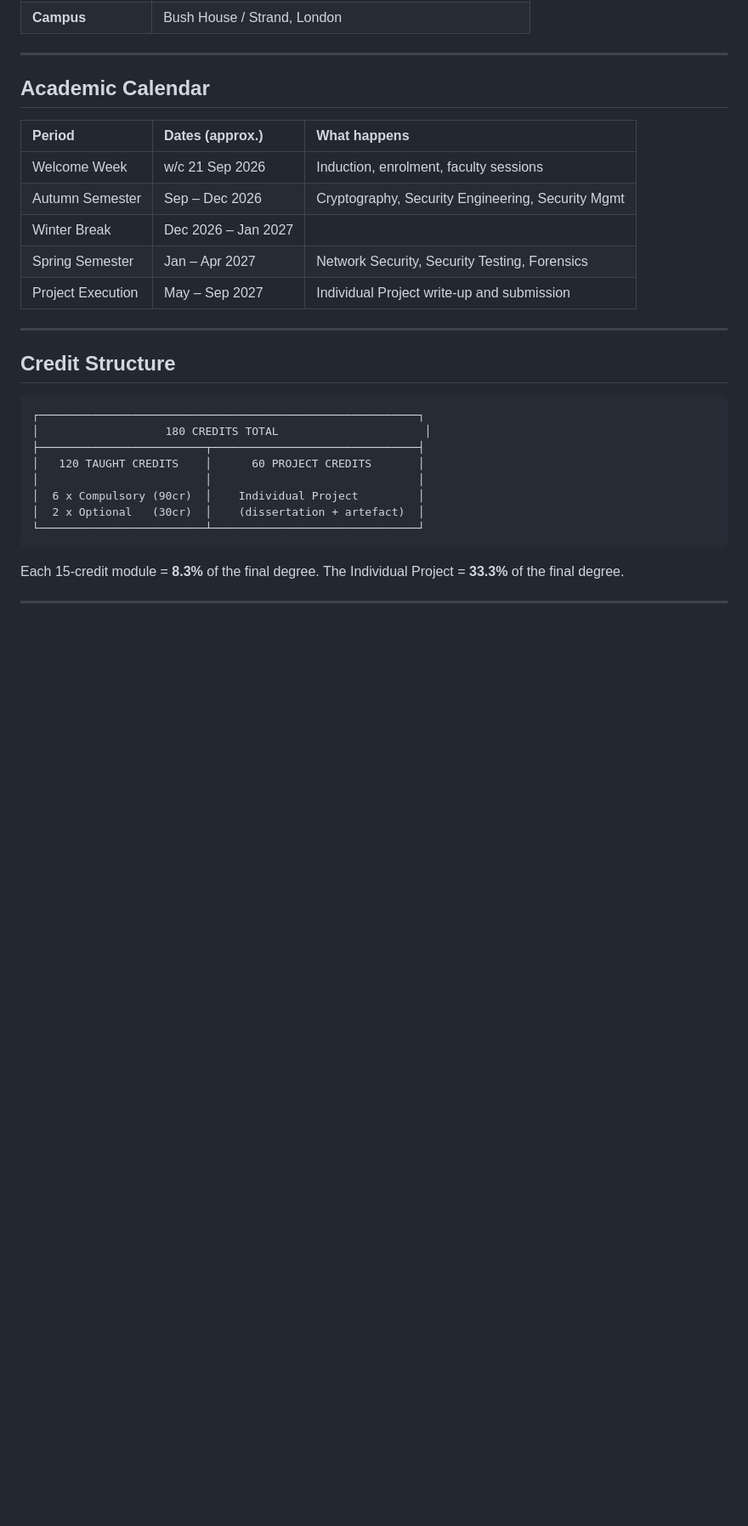
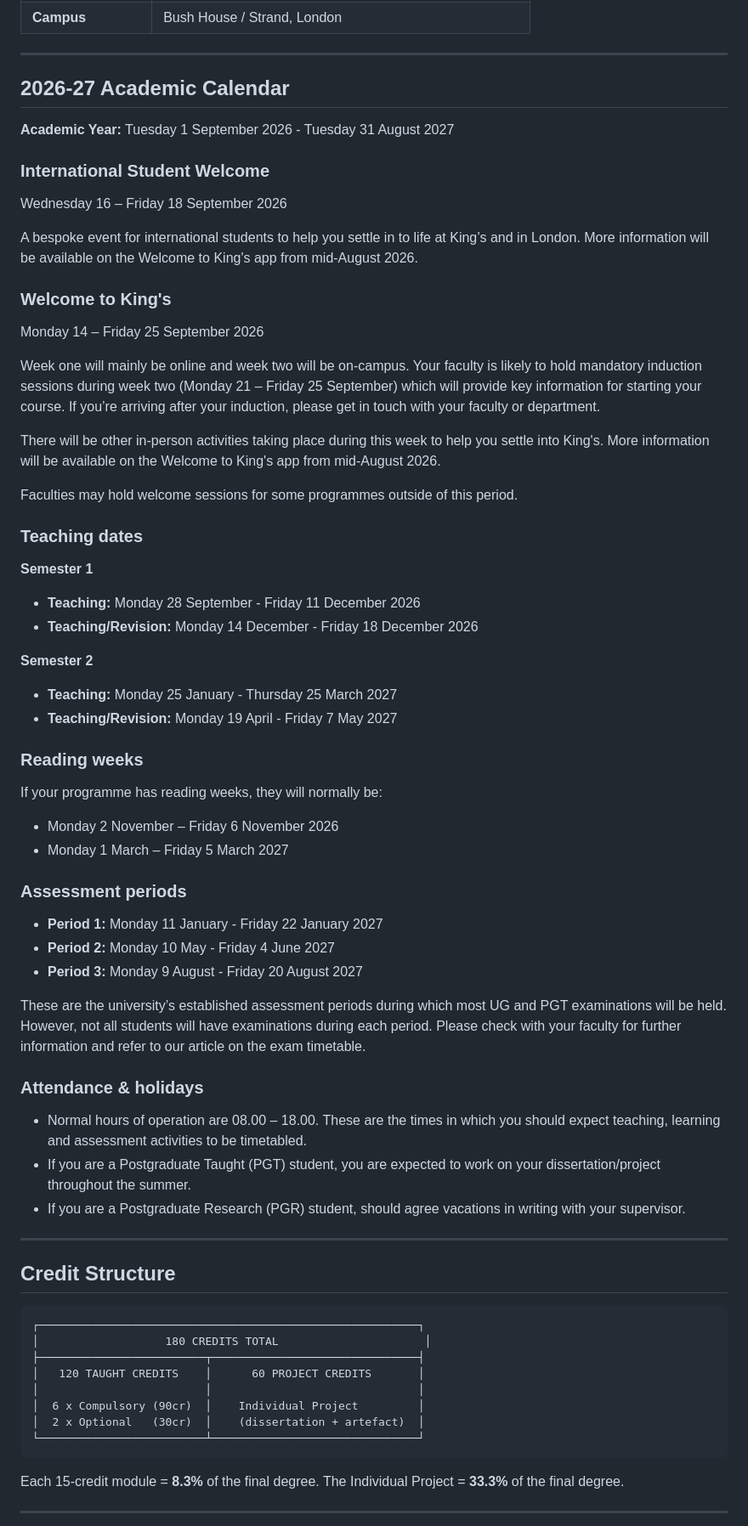
Before and after one commit to umfhero/KCL, a Markdown page: readme.md, the part around the change. Shown at 85% size. GitHub-like rendering; blank space fills up the shorter version.

Commit message:
Update academic calendar for 2026–27
Replace the brief Academic Calendar table with a full 2026–27 academic calendar. Adds academic year dates, International Student Welcome and Welcome to King's schedules, semester teaching and revision dates, reading weeks, assessment periods, and attendance/holidays guidance (including notes for PGT/PGR students).

```diff
--- a/readme.md
+++ b/readme.md
@@ -17,15 +17,58 @@ A quick-reference guide for anyone starting the MSc Cyber Security at King's Col
 
 ---
 
-## Academic Calendar
+## 2026-27 Academic Calendar
 
-| Period            | Dates (approx.)     | What happens                                      |
-| :---------------- | :------------------ | :------------------------------------------------ |
-| Welcome Week      | w/c 21 Sep 2026     | Induction, enrolment, faculty sessions            |
-| Autumn Semester   | Sep – Dec 2026      | Cryptography, Security Engineering, Security Mgmt |
-| Winter Break      | Dec 2026 – Jan 2027 |                                                   |
-| Spring Semester   | Jan – Apr 2027      | Network Security, Security Testing, Forensics     |
-| Project Execution | May – Sep 2027      | Individual Project write-up and submission        |
+**Academic Year:** Tuesday 1 September 2026 - Tuesday 31 August 2027
+
+### International Student Welcome
+
+Wednesday 16 – Friday 18 September 2026
+
+A bespoke event for international students to help you settle in to life at King’s and in London. More information will be available on the Welcome to King's app from mid-August 2026.
+
+### Welcome to King's
+
+Monday 14 – Friday 25 September 2026
+
+Week one will mainly be online and week two will be on-campus. Your faculty is likely to hold mandatory induction sessions during week two (Monday 21 – Friday 25 September) which will provide key information for starting your course. If you’re arriving after your induction, please get in touch with your faculty or department.
+
+There will be other in-person activities taking place during this week to help you settle into King's. More information will be available on the Welcome to King's app from mid-August 2026.
+
+Faculties may hold welcome sessions for some programmes outside of this period.
+
+### Teaching dates
+
+**Semester 1**
+
+- **Teaching:** Monday 28 September - Friday 11 December 2026
+- **Teaching/Revision:** Monday 14 December - Friday 18 December 2026
+
+**Semester 2**
+
+- **Teaching:** Monday 25 January - Thursday 25 March 2027
+- **Teaching/Revision:** Monday 19 April - Friday 7 May 2027
+
+### Reading weeks
+
+If your programme has reading weeks, they will normally be:
+
+- Monday 2 November – Friday 6 November 2026
+- Monday 1 March – Friday 5 March 2027
+
+### Assessment periods
+
+- **Period 1:** Monday 11 January - Friday 22 January 2027
+- **Period 2:** Monday 10 May - Friday 4 June 2027
+- **Period 3:** Monday 9 August - Friday 20 August 2027
+
+These are the university’s established assessment periods during which most UG and PGT examinations will be held. However, not all students will have examinations during each period. Please check with your faculty for further information and refer to our article on the exam timetable.
+
+### Attendance & holidays
+
+- Normal hours of operation are 08.00 – 18.00. These are the times in which you should expect teaching, learning and assessment activities to be timetabled.
+- If you are a Postgraduate Taught (PGT) student, you are expected to work on your dissertation/project throughout the summer.
+- If you are a Postgraduate Research (PGR) student, should agree vacations in writing with your supervisor.
 
 ---
 
```
